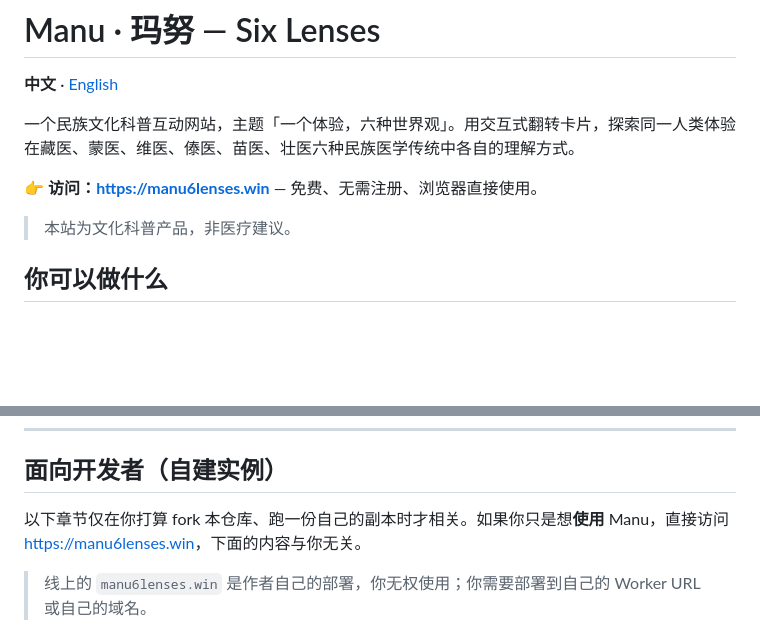
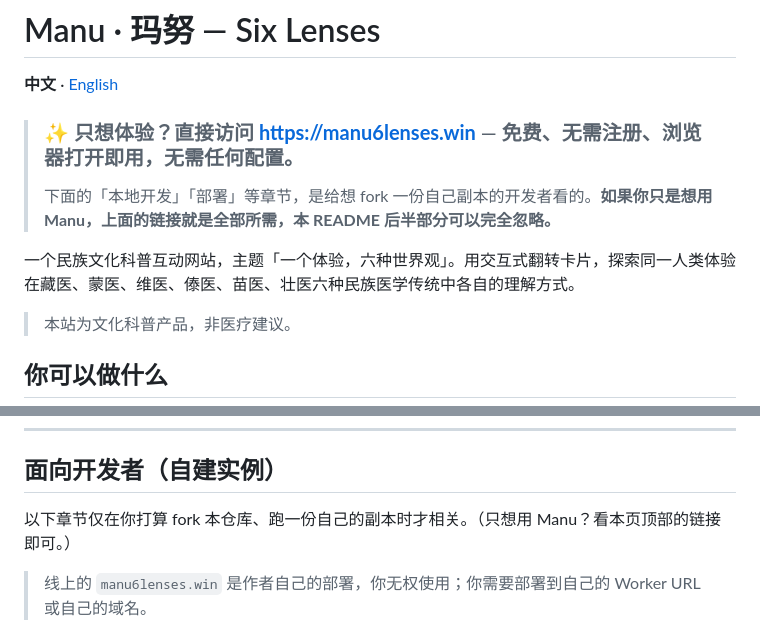
Before and after one commit to Qinging-wu/manu-6lenses, a Markdown page: README_CN.md, 2 parts joined by grey strips. GitHub-like rendering; blank space fills up the shorter version.

```diff
--- a/README_CN.md
+++ b/README_CN.md
@@ -2,9 +2,11 @@
 
 **中文** · [English](./README.md)
 
+> ### ✨ 只想体验？直接访问 **<https://manu6lenses.win>** — 免费、无需注册、浏览器打开即用，无需任何配置。
+>
+> 下面的「本地开发」「部署」等章节，是给想 fork 一份自己副本的开发者看的。**如果你只是想用 Manu，上面的链接就是全部所需，本 README 后半部分可以完全忽略。**
+
 一个民族文化科普互动网站，主题「一个体验，六种世界观」。用交互式翻转卡片，探索同一人类体验在藏医、蒙医、维医、傣医、苗医、壮医六种民族医学传统中各自的理解方式。
-
-👉 **访问：<https://manu6lenses.win>** — 免费、无需注册、浏览器直接使用。
 
 > 本站为文化科普产品，非医疗建议。
 
@@ -29,7 +31,7 @@
 
 ## 面向开发者（自建实例）
 
-以下章节仅在你打算 fork 本仓库、跑一份自己的副本时才相关。如果你只是想**使用** Manu，直接访问 <https://manu6lenses.win>，下面的内容与你无关。
+以下章节仅在你打算 fork 本仓库、跑一份自己的副本时才相关。（只想用 Manu？看本页顶部的链接即可。）
 
 > 线上的 `manu6lenses.win` 是作者自己的部署，你无权使用；你需要部署到自己的 Worker URL 或自己的域名。
 
```
Also changed, not shown: README.md (+5 -3 lines).
